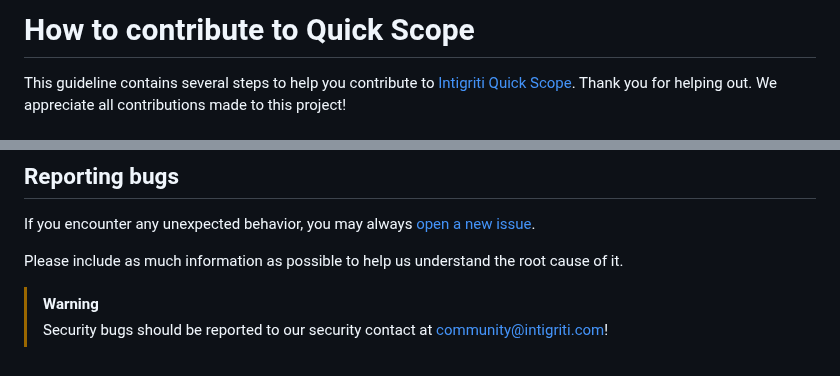
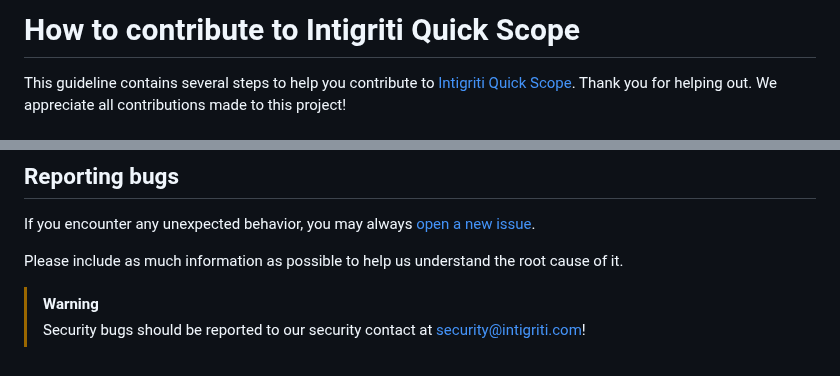
Before and after one commit to intigriti/iqs, a Markdown page: docs/CONTRIBUTING.md, 2 parts joined by grey strips. Drawn GitHub-style.

```diff
--- a/docs/CONTRIBUTING.md
+++ b/docs/CONTRIBUTING.md
@@ -1,4 +1,4 @@
-# How to contribute to Quick Scope
+# How to contribute to Intigriti Quick Scope
 
 This guideline contains several steps to help you contribute to [Intigriti Quick Scope](https://github.com/intigriti/iqs). Thank you for helping out. We appreciate all contributions made to this project!
 
@@ -16,4 +16,4 @@ If you encounter any unexpected behavior, you may always [open a new issue](http
 Please include as much information as possible to help us understand the root cause of it.
 
 > [!WARNING]
-> Security bugs should be reported to our security contact at [community@intigriti.com](mailto:community@intigriti.com)!
+> Security bugs should be reported to our security contact at [security@intigriti.com](mailto:security@intigriti.com)!
```
Also changed, not shown: README.md (+20 -7 lines), .github/assets/images/install-intigriti-quick-scope-from-jar.png (added), .github/assets/images/install-intigriti-quick-scope-via-bapp-store.png (added), 1 other file.
